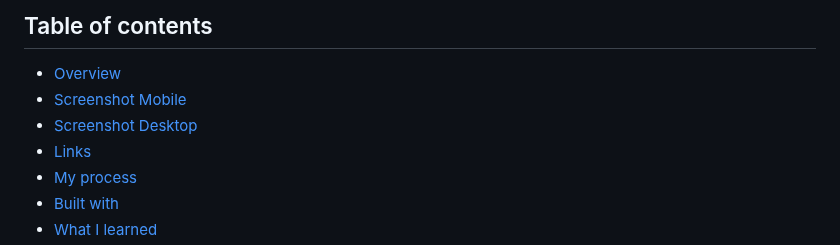
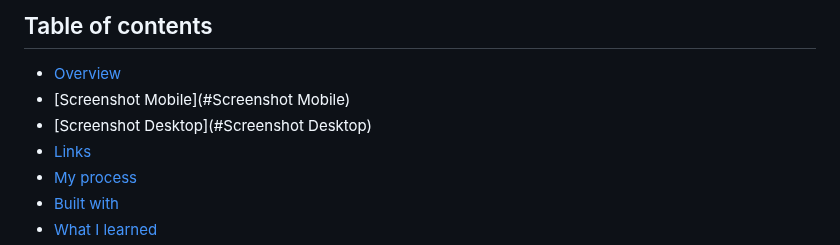
Before and after one commit to O-Marin/omeletteRecipe, a Markdown page: README.md, the part around one of its changes. Rendered like a GitHub page.

Commit message:
more of the same

```diff
--- a/README.md
+++ b/README.md
@@ -5,8 +5,8 @@ This is a solution to the [Recipe page challenge on Frontend Mentor](https://www
 ## Table of contents
 
 - [Overview](#overview)
-- [Screenshot Mobile](#screenshotMobile)
-- [Screenshot Desktop](#screenshotDesktop)
+- [Screenshot Mobile](#Screenshot Mobile)
+- [Screenshot Desktop](#Screenshot Desktop)
 - [Links](#links)
 - [My process](#my-process)
 - [Built with](#built-with)
```
Also changed, not shown: other parts of README.md (+1 -1 lines).
